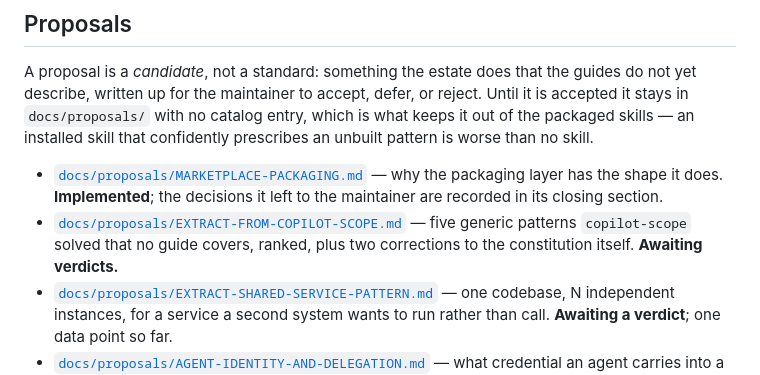
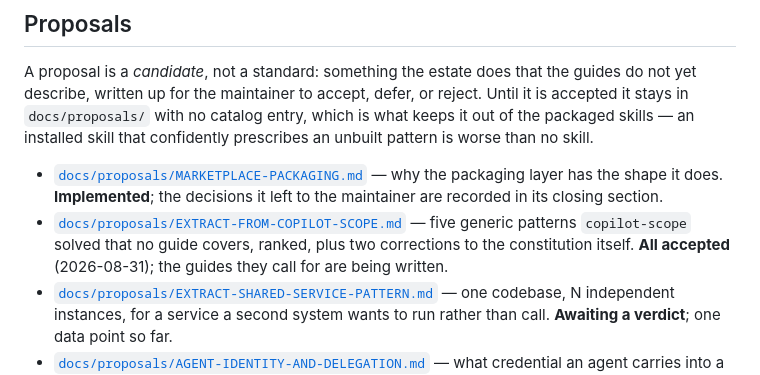
Before and after one commit to konradcinkusz/architecture-standards, a Markdown page: README.md, the part around the change. GitHub-like rendering.

```diff
--- a/README.md
+++ b/README.md
@@ -159,7 +159,8 @@ pattern is worse than no skill.
   to the maintainer are recorded in its closing section.
 - [`docs/proposals/EXTRACT-FROM-COPILOT-SCOPE.md`](docs/proposals/EXTRACT-FROM-COPILOT-SCOPE.md)
   — five generic patterns `copilot-scope` solved that no guide covers, ranked, plus two
-  corrections to the constitution itself. **Awaiting verdicts.**
+  corrections to the constitution itself. **All accepted** (2026-08-31); the guides they
+  call for are being written.
 - [`docs/proposals/EXTRACT-SHARED-SERVICE-PATTERN.md`](docs/proposals/EXTRACT-SHARED-SERVICE-PATTERN.md)
   — one codebase, N independent instances, for a service a second system wants to run
   rather than call. **Awaiting a verdict**; one data point so far.
```
Also changed, not shown: docs/proposals/EXTRACT-FROM-COPILOT-SCOPE.md (+43 -0 lines).
